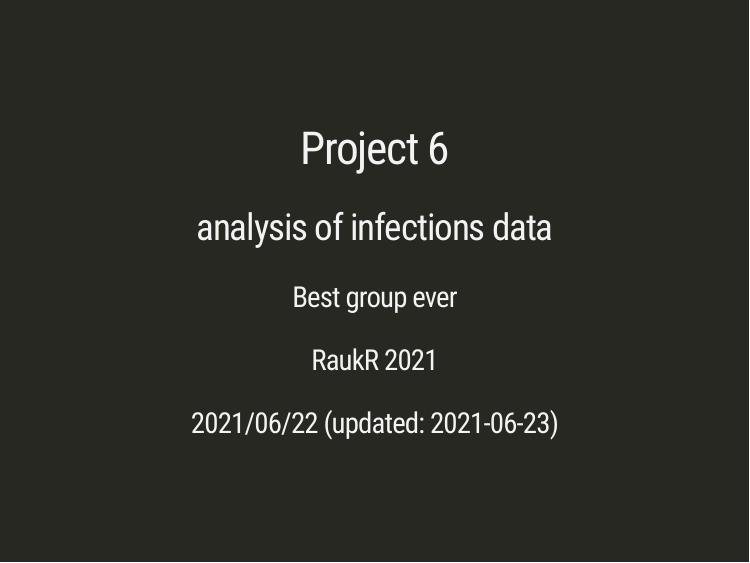
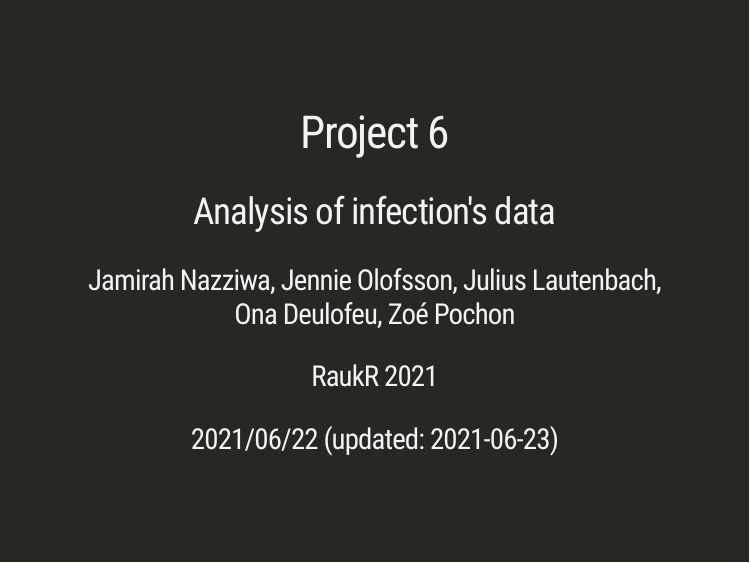
Before and after one commit to LautenbachMJ/2021_raukr_InfectiousDiseaseR, an R Markdown document (src/test presentation.Rmd): page 1 of 12. Rendered offline with R 4.5, knitr and Pandoc, with nearby package versions; the slides are laid out offline by our stand-in for remark.js, each with all of its steps uncovered, in fonts that may differ from those the slides ask for, and without slide numbers, shadows or browser add-ons; some code elsewhere in the file could not run offline.

Commit message:
Change title file

```diff
--- a/src/test presentation.Rmd
+++ b/src/test presentation.Rmd
@@ -1,7 +1,7 @@
 ---
 title: "Project 6"
-subtitle: "analysis of infections data "
-author: "Best group ever"
+subtitle: "Analysis of infection's data "
+author: "Jamirah Nazziwa, Jennie Olofsson, Julius Lautenbach, Ona Deulofeu, Zoé Pochon"
 institute: "RaukR 2021"
 date: "2021/06/22 (updated: `r Sys.Date()`)"
 output:
```
